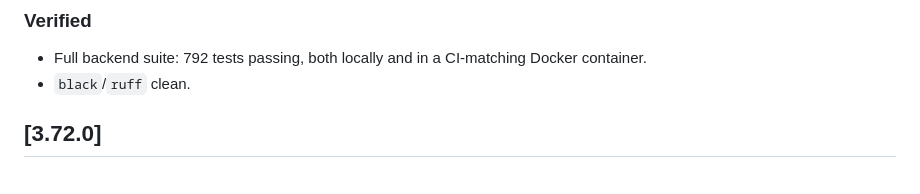
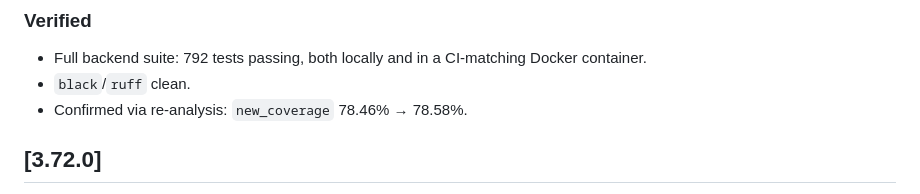
Before and after one commit to voidomin/AlignX, a Markdown page: CHANGELOG.md, the part around the change. Drawn GitHub-style.

Commit message:
Confirm new_coverage 78.46% -> 78.58% for v3.73.0 (docs only)
Co-Authored-By: Claude Sonnet 5 <noreply@anthropic.com>

```diff
--- a/CHANGELOG.md
+++ b/CHANGELOG.md
@@ -12,6 +12,7 @@ Twentieth batch of the `new_coverage` push - more of `api.py`'s remaining gaps,
 ### Verified
 - Full backend suite: 792 tests passing, both locally and in a CI-matching Docker container.
 - `black`/`ruff` clean.
+- Confirmed via re-analysis: `new_coverage` 78.46% → 78.58%.
 
 ## [3.72.0]
 
```
